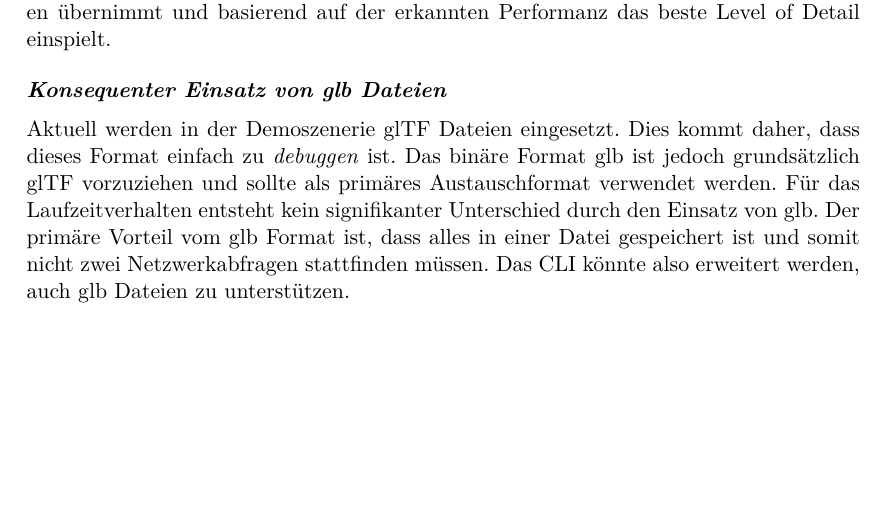
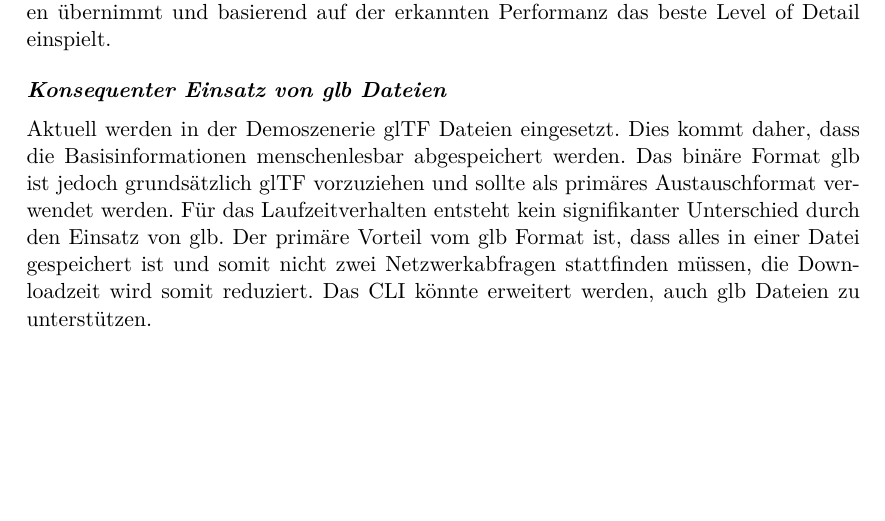
Before and after one commit to kreativwebdesign/lode, a LaTeX document (documentation/report/doc.tex, which reads documentation/report/parts/diskussion_ausblick.tex): part of page 46 of 54, cut so that both start at the same text. Compiled offline with pdfLaTeX; a missing bibliography style is replaced by a similar one.

Commit message:
Rephrase

```diff
--- a/documentation/report/parts/diskussion_ausblick.tex
+++ b/documentation/report/parts/diskussion_ausblick.tex
@@ -47,4 +47,4 @@ Deshalb eignet sich eine Wahl der Levels zur Laufzeit, um ein optimales Erlebnis
 Nebst dem \e{\gls{CLI}} soll folglich auch ein Javascript-Modul bereitgestellt werden, welches das Laden von glTF Dateien übernimmt und basierend auf der erkannten Performanz das beste Level of Detail einspielt.
 
 \paragraph{Konsequenter Einsatz von glb Dateien}
-Aktuell werden in der Demoszenerie glTF Dateien eingesetzt. Dies kommt daher, dass dieses Format einfach zu \e{debuggen} ist. Das binäre Format glb ist jedoch grundsätzlich glTF vorzuziehen und sollte als primäres Austauschformat verwendet werden. Für das Laufzeitverhalten entsteht kein signifikanter Unterschied durch den Einsatz von glb. Der primäre Vorteil vom glb Format ist, dass alles in einer Datei gespeichert ist und somit nicht zwei Netzwerkabfragen stattfinden müssen. Das CLI könnte also erweitert werden, auch glb Dateien zu unterstützen.
+Aktuell werden in der Demoszenerie glTF Dateien eingesetzt. Dies kommt daher, dass die Basisinformationen menschenlesbar abgespeichert werden. Das binäre Format glb ist jedoch grundsätzlich glTF vorzuziehen und sollte als primäres Austauschformat verwendet werden. Für das Laufzeitverhalten entsteht kein signifikanter Unterschied durch den Einsatz von glb. Der primäre Vorteil vom glb Format ist, dass alles in einer Datei gespeichert ist und somit nicht zwei Netzwerkabfragen stattfinden müssen, die Downloadzeit wird somit reduziert. Das CLI könnte erweitert werden, auch glb Dateien zu unterstützen.
```
